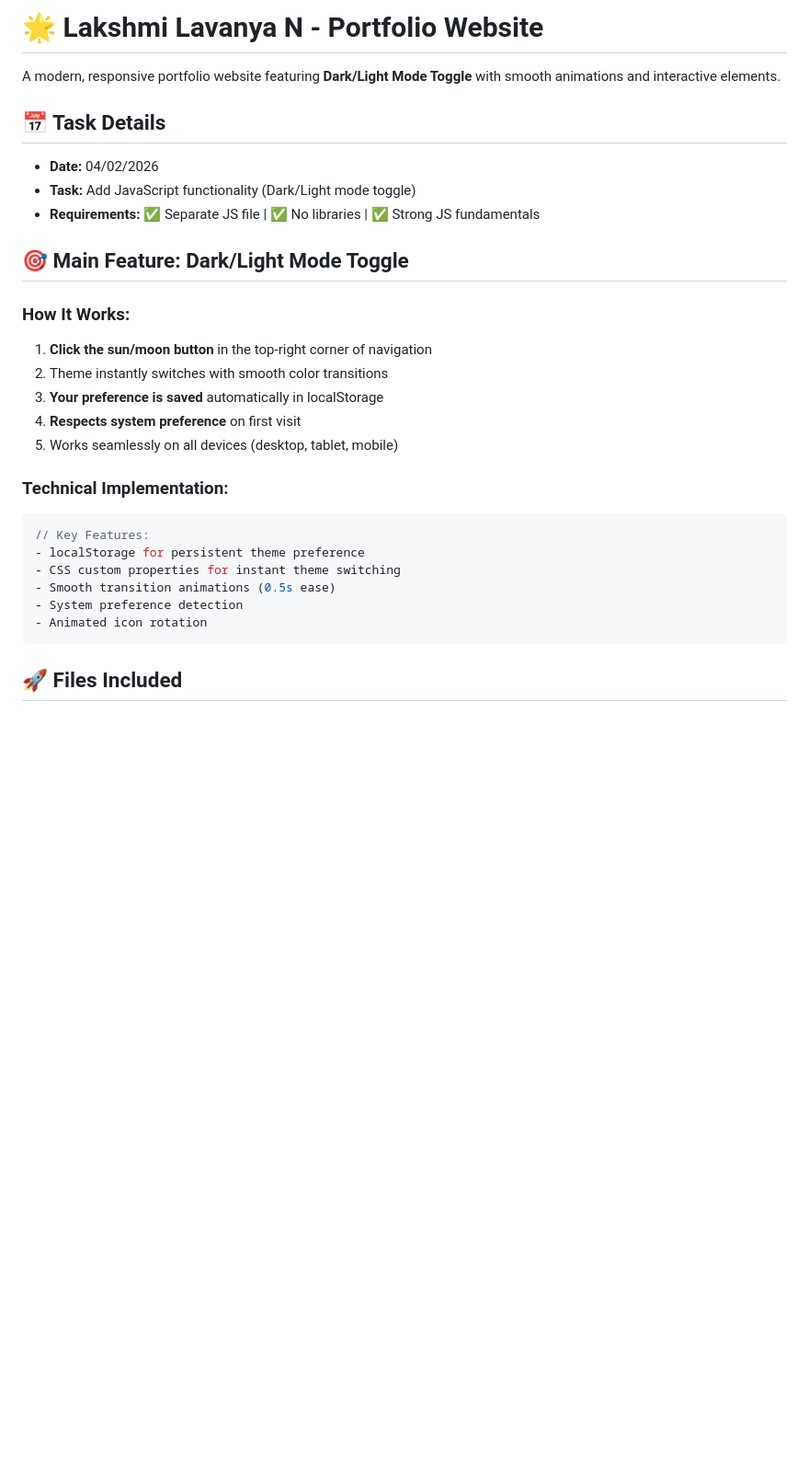
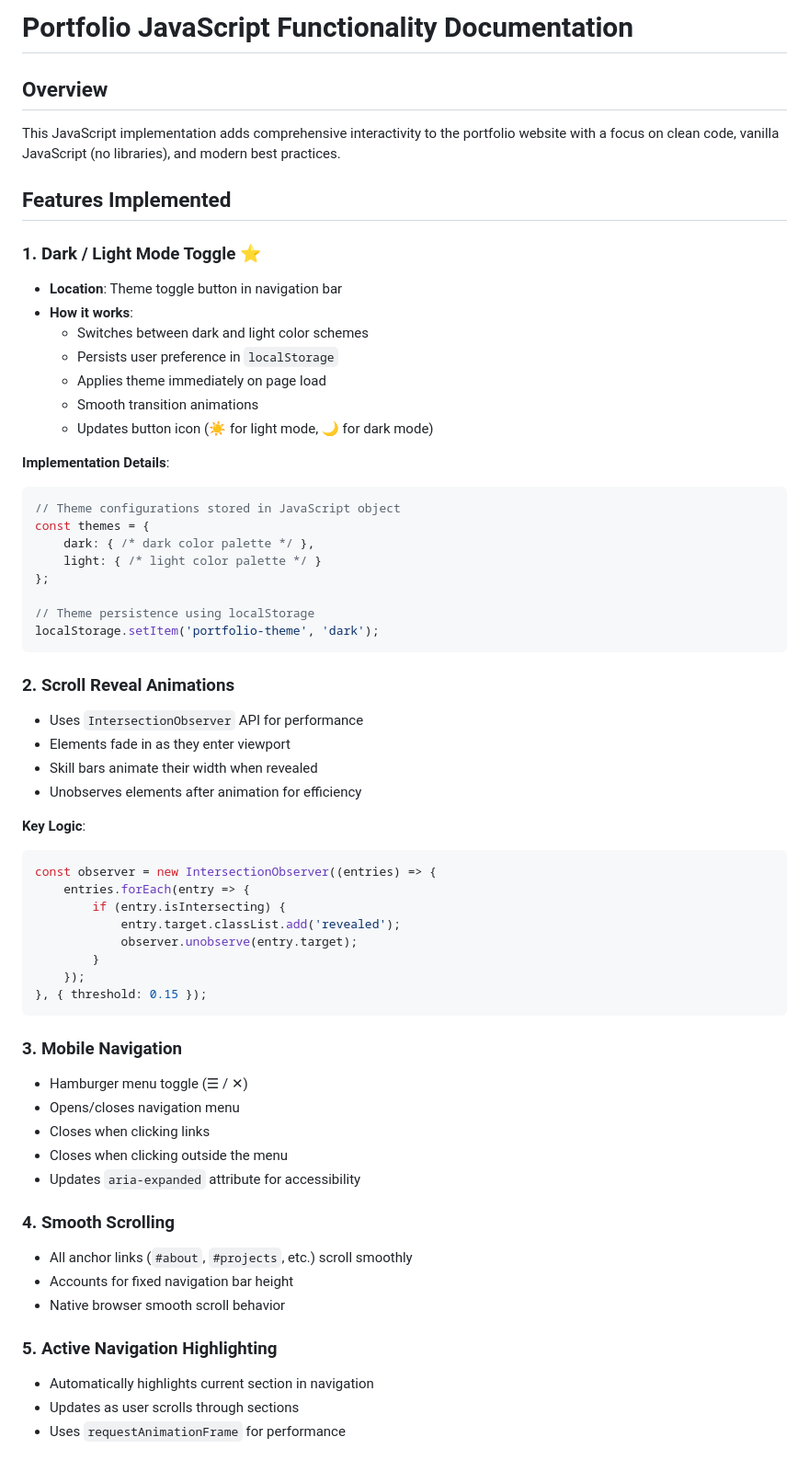
Before and after one commit to lakshmi0698/personal-portfolio, a Markdown page: README.md, the part around one of its changes. Shown at 92% size. Drawn GitHub-style; blank space fills up the shorter version.

````diff
--- a/README.md
+++ b/README.md
@@ -1,29 +1,63 @@
-# 🌟 Lakshmi Lavanya N - Portfolio Website
+# Portfolio JavaScript Functionality Documentation
 
-A modern, responsive portfolio website featuring **Dark/Light Mode Toggle** with smooth animations and interactive elements.
+## Overview
+This JavaScript implementation adds comprehensive interactivity to the portfolio website with a focus on clean code, vanilla JavaScript (no libraries), and modern best practices.
 
-## 📅 Task Details
-- **Date:** 04/02/2026
-- **Task:** Add JavaScript functionality (Dark/Light mode toggle)
-- **Requirements:** ✅ Separate JS file | ✅ No libraries | ✅ Strong JS fundamentals
+## Features Implemented
 
-## 🎯 Main Feature: Dark/Light Mode Toggle
+### 1. **Dark / Light Mode Toggle** ⭐
+- **Location**: Theme toggle button in navigation bar
+- **How it works**:
+  - Switches between dark and light color schemes
+  - Persists user preference in `localStorage`
+  - Applies theme immediately on page load
+  - Smooth transition animations
+  - Updates button icon (☀️ for light mode, 🌙 for dark mode)
 
-### How It Works:
-1. **Click the sun/moon button** in the top-right corner of navigation
-2. Theme instantly switches with smooth color transitions
-3. **Your preference is saved** automatically in localStorage
-4. **Respects system preference** on first visit
-5. Works seamlessly on all devices (desktop, tablet, mobile)
+**Implementation Details**:
+```javascript
+// Theme configurations stored in JavaScript object
+const themes = {
+    dark: { /* dark color palette */ },
+    light: { /* light color palette */ }
+};
 
-### Technical Implementation:
-```javascript
-// Key Features:
-- localStorage for persistent theme preference
-- CSS custom properties for instant theme switching
-- Smooth transition animations (0.5s ease)
-- System preference detection
-- Animated icon rotation
+// Theme persistence using localStorage
+localStorage.setItem('portfolio-theme', 'dark');
 ```
 
-## 🚀 Files Included
+### 2. **Scroll Reveal Animations**
+- Uses `IntersectionObserver` API for performance
+- Elements fade in as they enter viewport
+- Skill bars animate their width when revealed
+- Unobserves elements after animation for efficiency
+
+**Key Logic**:
+```javascript
+const observer = new IntersectionObserver((entries) => {
+    entries.forEach(entry => {
+        if (entry.isIntersecting) {
+            entry.target.classList.add('revealed');
+            observer.unobserve(entry.target);
+        }
+    });
+}, { threshold: 0.15 });
+```
+
+### 3. **Mobile Navigation**
+- Hamburger menu toggle (☰ / ✕)
+- Opens/closes navigation menu
+- Closes when clicking links
+- Closes when clicking outside the menu
+- Updates `aria-expanded` attribute for accessibility
+
+### 4. **Smooth Scrolling**
+- All anchor links (`#about`, `#projects`, etc.) scroll smoothly
+- Accounts for fixed navigation bar height
+- Native browser smooth scroll behavior
+
+### 5. **Active Navigation Highlighting**
+- Automatically highlights current section in navigation
+- Updates as user scrolls through sections
+- Uses `requestAnimationFrame` for performance
+
````
Also changed, not shown: other parts of README.md (+142 -244 lines).
